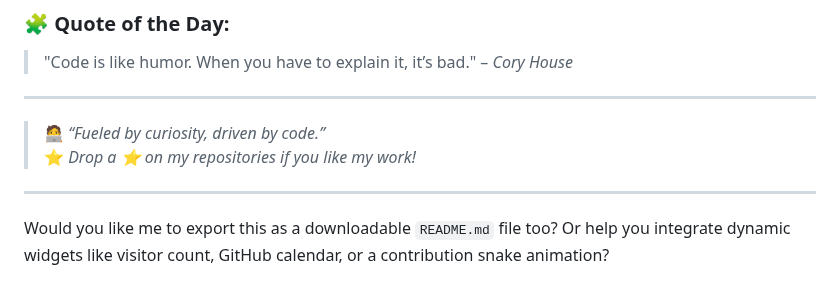
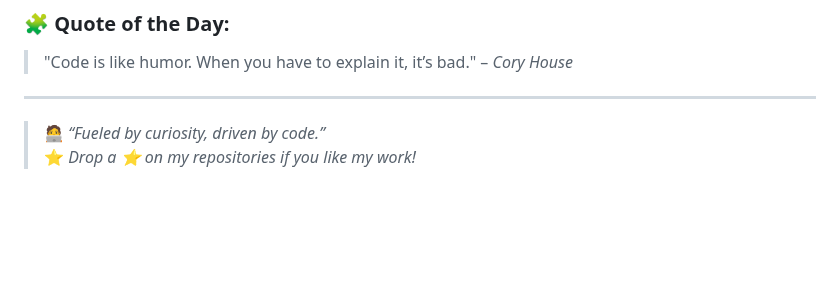
Before and after one commit to PriYanahsu/PriYanahsu, a Markdown page: README.md, the part around the change. Drawn GitHub-style; blank space fills up the shorter version.

```diff
--- a/README.md
+++ b/README.md
@@ -74,7 +74,3 @@
 
 > 🧑‍💻 *“Fueled by curiosity, driven by code.”*
 > ⭐ *Drop a ⭐ on my repositories if you like my work!*
-
----
-
-Would you like me to export this as a downloadable `README.md` file too? Or help you integrate dynamic widgets like visitor count, GitHub calendar, or a contribution snake animation?
```
